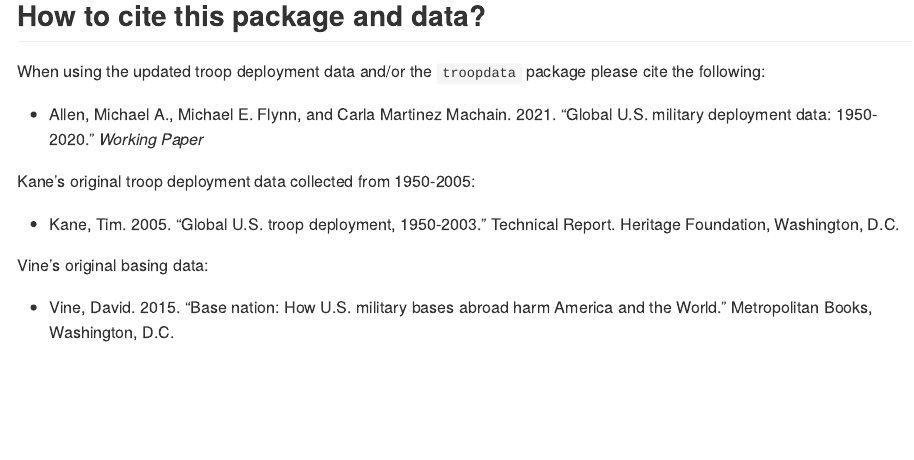
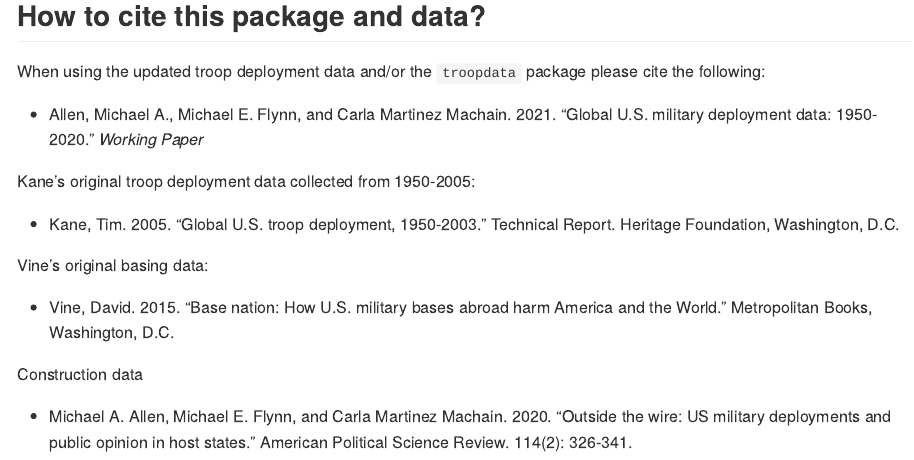
Before and after one commit to meflynn/troopdata, an R Markdown document (README.Rmd): the page in a window 1100 px wide, from 5800 px down. The pictures show the output file README.md that the author committed with the source, drawn offline in the style of GitHub; long lines of code are wrapped; badge pictures from the web are left out.

Commit message:
Update readme citation info.

```diff
--- a/README.Rmd
+++ b/README.Rmd
@@ -243,3 +243,7 @@ Kane's original troop deployment data collected from 1950-2005:
 Vine's original basing data:
 
 - Vine, David. 2015. "Base nation: How U.S. military bases abroad harm America and the World." Metropolitan Books, Washington, D.C.
+
+Construction data
+
+- Michael A. Allen, Michael E. Flynn, and Carla Martinez Machain. 2020. "Outside the wire: US military deployments and public opinion in host states." American Political Science Review. 114(2): 326-341.
```
Also changed, not shown: README.md.
